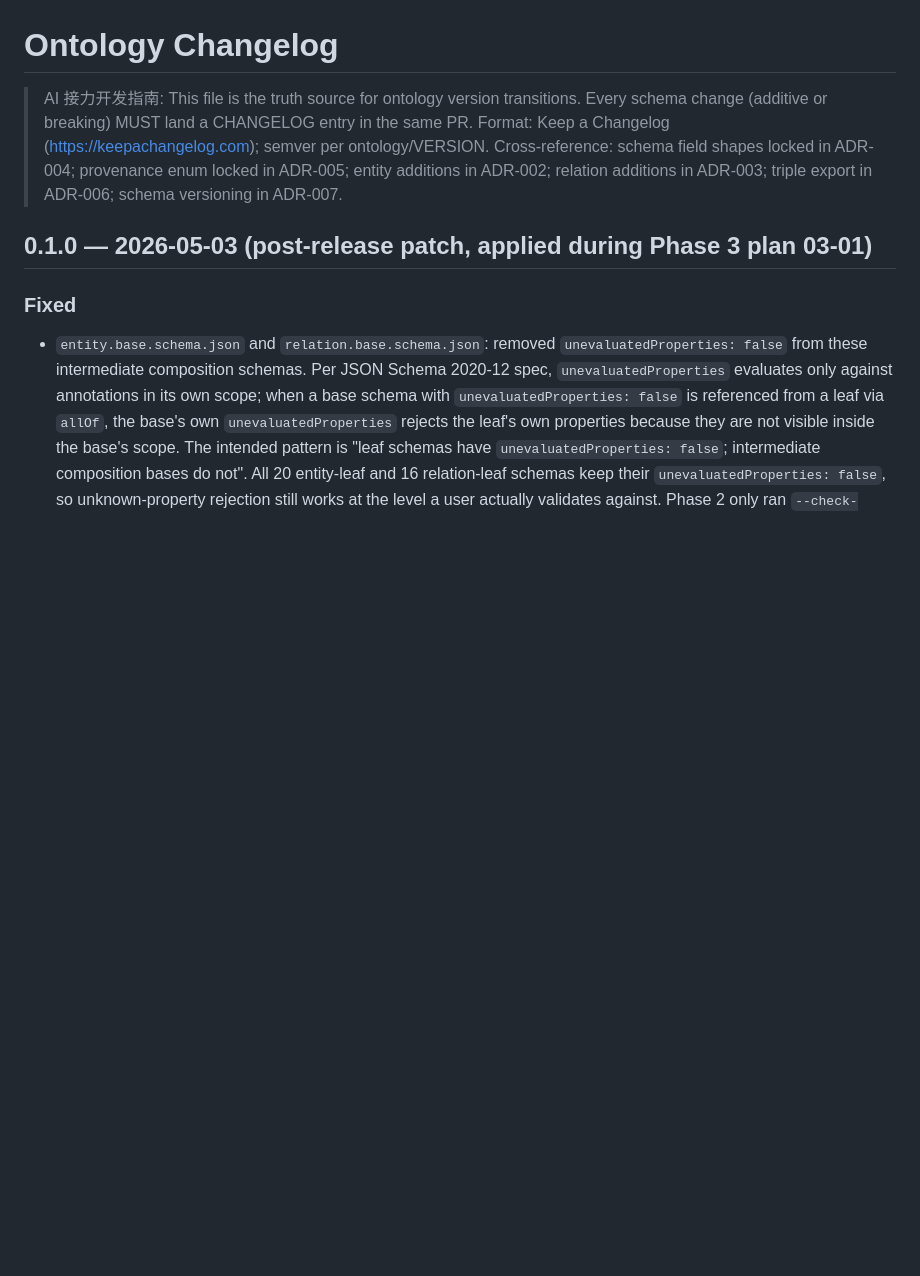
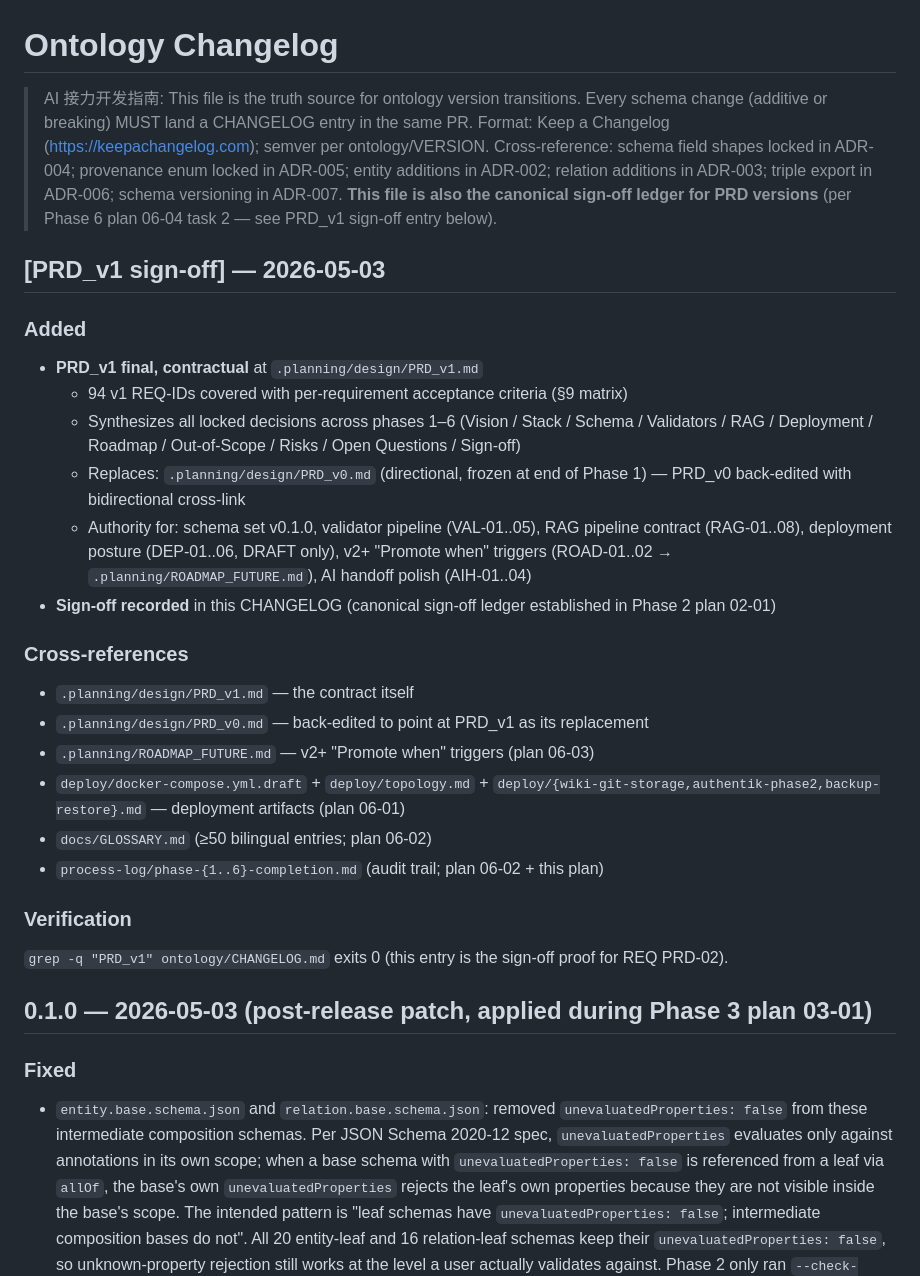
Before and after one commit to kogamishinyajerry-ops/aviation-knowledge-base, a Markdown page: ontology/CHANGELOG.md, the part around the change. GitHub-like rendering; blank space fills up the shorter version.

```diff
--- a/ontology/CHANGELOG.md
+++ b/ontology/CHANGELOG.md
@@ -1,6 +1,30 @@
 # Ontology Changelog
 
-> AI 接力开发指南: This file is the truth source for ontology version transitions. Every schema change (additive or breaking) MUST land a CHANGELOG entry in the same PR. Format: Keep a Changelog (https://keepachangelog.com); semver per ontology/VERSION. Cross-reference: schema field shapes locked in ADR-004; provenance enum locked in ADR-005; entity additions in ADR-002; relation additions in ADR-003; triple export in ADR-006; schema versioning in ADR-007.
+> AI 接力开发指南: This file is the truth source for ontology version transitions. Every schema change (additive or breaking) MUST land a CHANGELOG entry in the same PR. Format: Keep a Changelog (https://keepachangelog.com); semver per ontology/VERSION. Cross-reference: schema field shapes locked in ADR-004; provenance enum locked in ADR-005; entity additions in ADR-002; relation additions in ADR-003; triple export in ADR-006; schema versioning in ADR-007. **This file is also the canonical sign-off ledger for PRD versions** (per Phase 6 plan 06-04 task 2 — see PRD_v1 sign-off entry below).
+
+## [PRD_v1 sign-off] — 2026-05-03
+
+### Added
+
+- **PRD_v1 final, contractual** at `.planning/design/PRD_v1.md`
+  - 94 v1 REQ-IDs covered with per-requirement acceptance criteria (§9 matrix)
+  - Synthesizes all locked decisions across phases 1–6 (Vision / Stack / Schema / Validators / RAG / Deployment / Roadmap / Out-of-Scope / Risks / Open Questions / Sign-off)
+  - Replaces: `.planning/design/PRD_v0.md` (directional, frozen at end of Phase 1) — PRD_v0 back-edited with bidirectional cross-link
+  - Authority for: schema set v0.1.0, validator pipeline (VAL-01..05), RAG pipeline contract (RAG-01..08), deployment posture (DEP-01..06, DRAFT only), v2+ "Promote when" triggers (ROAD-01..02 → `.planning/ROADMAP_FUTURE.md`), AI handoff polish (AIH-01..04)
+- **Sign-off recorded** in this CHANGELOG (canonical sign-off ledger established in Phase 2 plan 02-01)
+
+### Cross-references
+
+- `.planning/design/PRD_v1.md` — the contract itself
+- `.planning/design/PRD_v0.md` — back-edited to point at PRD_v1 as its replacement
+- `.planning/ROADMAP_FUTURE.md` — v2+ "Promote when" triggers (plan 06-03)
+- `deploy/docker-compose.yml.draft` + `deploy/topology.md` + `deploy/{wiki-git-storage,authentik-phase2,backup-restore}.md` — deployment artifacts (plan 06-01)
+- `docs/GLOSSARY.md` (≥50 bilingual entries; plan 06-02)
+- `process-log/phase-{1..6}-completion.md` (audit trail; plan 06-02 + this plan)
+
+### Verification
+
+`grep -q "PRD_v1" ontology/CHANGELOG.md` exits 0 (this entry is the sign-off proof for REQ PRD-02).
 
 ## 0.1.0 — 2026-05-03 (post-release patch, applied during Phase 3 plan 03-01)
 
```
Also changed, not shown: process-log/phase-6-completion.md (added, +45 -0 lines).
